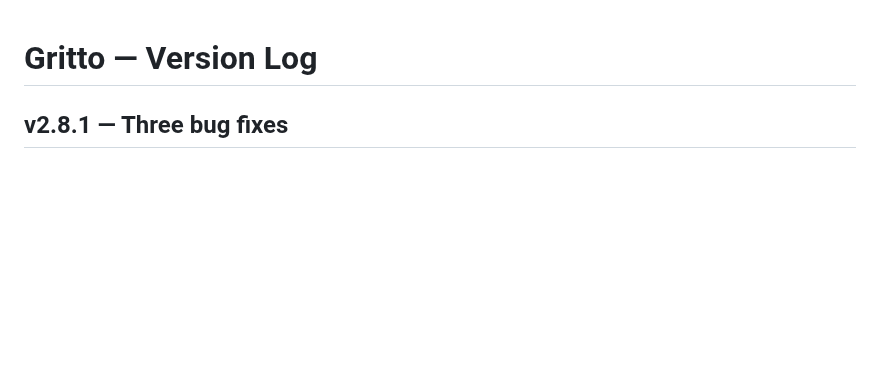
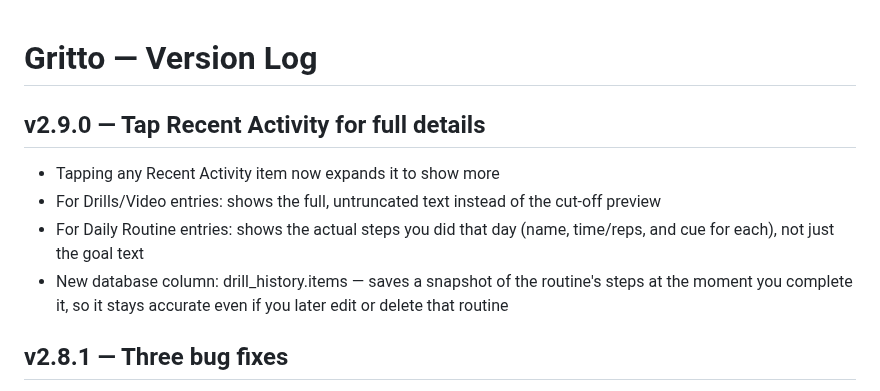
Before and after one commit to Oreoman2014/Gritto, a Markdown page: CHANGELOG.md, the part around the change. GitHub-like rendering; blank space fills up the shorter version.

Commit message:
v2.9.0 — Tap Recent Activity items for full details  - Tap any activity item to expand full text (drills/video) or that day's routine steps - Save a snapshot of routine items to drill_history at completion time - New drill_history.items column

```diff
--- a/CHANGELOG.md
+++ b/CHANGELOG.md
@@ -1,4 +1,10 @@
 # Gritto — Version Log
+
+## v2.9.0 — Tap Recent Activity for full details
+- Tapping any Recent Activity item now expands it to show more
+- For Drills/Video entries: shows the full, untruncated text instead of the cut-off preview
+- For Daily Routine entries: shows the actual steps you did that day (name, time/reps, and cue for each), not just the goal text
+- New database column: drill_history.items — saves a snapshot of the routine's steps at the moment you complete it, so it stays accurate even if you later edit or delete that routine
 
 ## v2.8.1 — Three bug fixes
 - Fixed bottom nav floating/detaching from the bottom of the screen on iOS during video upload — a known iOS Safari quirk with fixed-position elements, fixed by forcing the nav onto its own GPU layer
```
